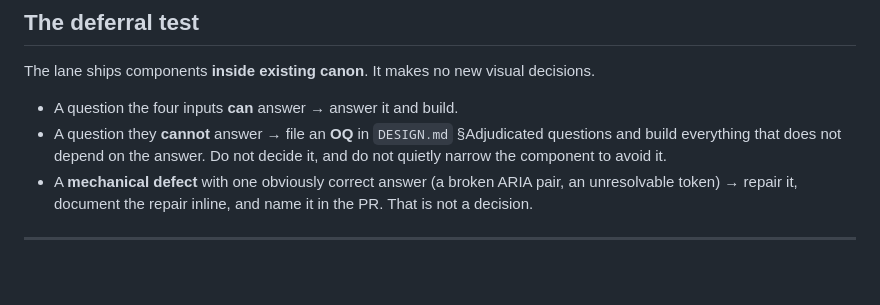
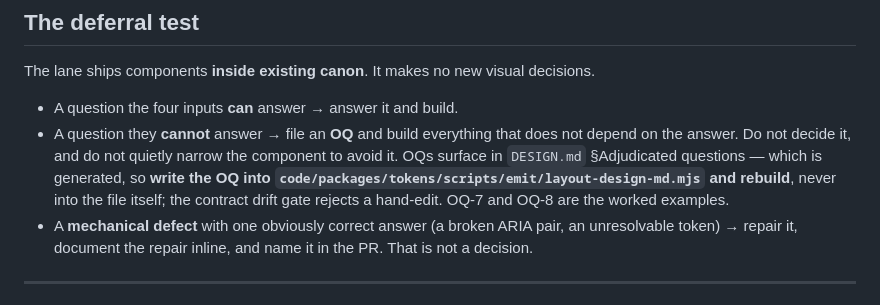
Before and after one commit to ak-haus/dispatch, a Markdown page: docs/runbooks/design-intent-to-code.md, the part around the change. GitHub-like rendering; blank space fills up the shorter version.

Commit message:
docs(s4): the runbook names the OQ filing path precisely
DESIGN.md is a build artifact; telling a session to 'file an OQ in
DESIGN.md' invites a hand-edit the contract drift gate then rejects. The
step now points at the emit script, with OQ-7/OQ-8 as the worked examples.

```diff
--- a/docs/runbooks/design-intent-to-code.md
+++ b/docs/runbooks/design-intent-to-code.md
@@ -113,9 +113,11 @@ a CI edit.
 The lane ships components **inside existing canon**. It makes no new visual decisions.
 
 - A question the four inputs **can** answer → answer it and build.
-- A question they **cannot** answer → file an **OQ** in `DESIGN.md` §Adjudicated questions and build
-  everything that does not depend on the answer. Do not decide it, and do not quietly narrow the
-  component to avoid it.
+- A question they **cannot** answer → file an **OQ** and build everything that does not depend on the
+  answer. Do not decide it, and do not quietly narrow the component to avoid it. OQs surface in
+  `DESIGN.md` §Adjudicated questions — which is generated, so **write the OQ into
+  `code/packages/tokens/scripts/emit/layout-design-md.mjs` and rebuild**, never into the file itself;
+  the contract drift gate rejects a hand-edit. OQ-7 and OQ-8 are the worked examples.
 - A **mechanical defect** with one obviously correct answer (a broken ARIA pair, an unresolvable
   token) → repair it, document the repair inline, and name it in the PR. That is not a decision.
 
```
